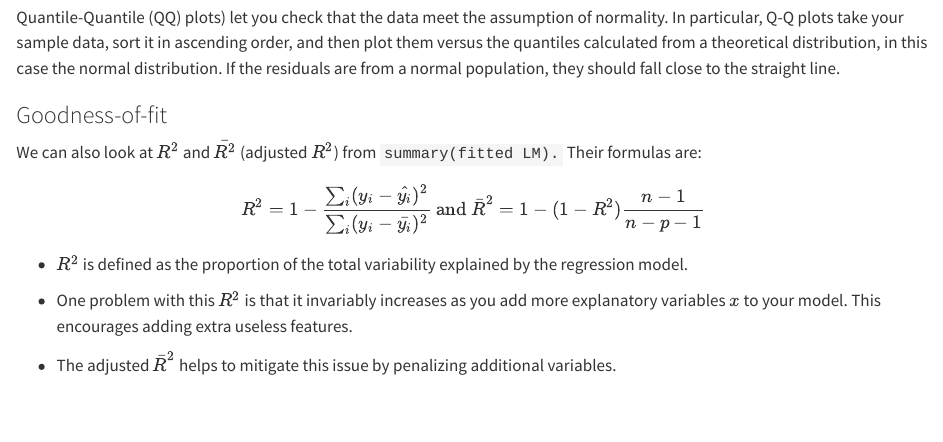
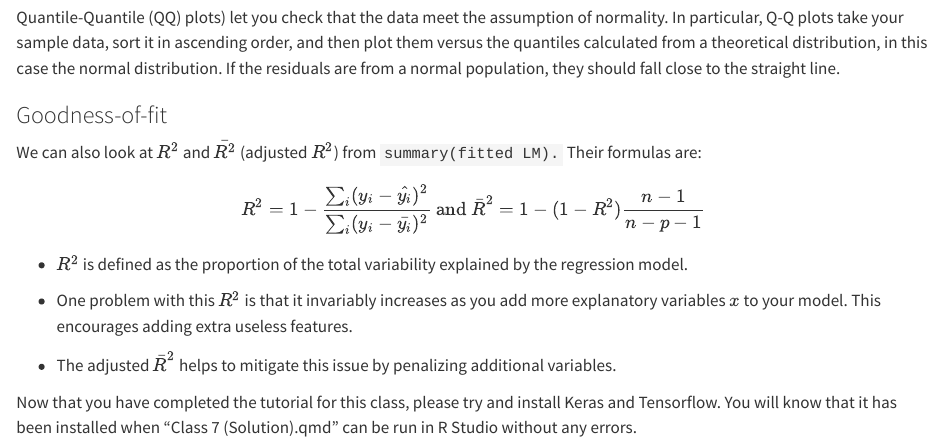
Before and after one commit to yubae-bit/F71RA, a Quarto document (Class 3.qmd): the page in a window 1100 px wide, from 2400 px down. Rendered offline with R 4.5, knitr and Pandoc in place of Quarto, with nearby package versions.

Commit message:
Update Class 3.qmd

```diff
--- a/Class 3.qmd
+++ b/Class 3.qmd
@@ -154,3 +154,5 @@ $$
 -   One problem with this $R^2$ is that it invariably increases as you add more explanatory variables $x$ to your model. This encourages adding extra useless features.
 
 -   The adjusted $\bar{R}^2$ helps to mitigate this issue by penalizing additional variables.
+
+Now that you have completed the tutorial for this class, please try and install Keras and Tensorflow. You will know that it has been installed when "Class 7 (Solution).qmd" can be run in R Studio without any errors.
```
